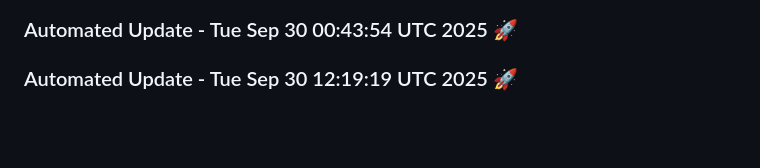
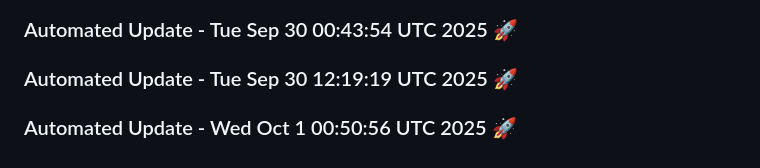
Before and after one commit to tanishq20011430/Web_App, a Markdown page: README.md, the part around the change. Drawn GitHub-style; blank space fills up the shorter version.

Commit message:
Automated daily update: Wed Oct  1 00:50:56 UTC 2025

```diff
--- a/README.md
+++ b/README.md
@@ -1462,3 +1462,6 @@
 
 
 ### Automated Update - Tue Sep 30 12:19:19 UTC 2025 🚀
+
+
+### Automated Update - Wed Oct  1 00:50:56 UTC 2025 🚀
```
